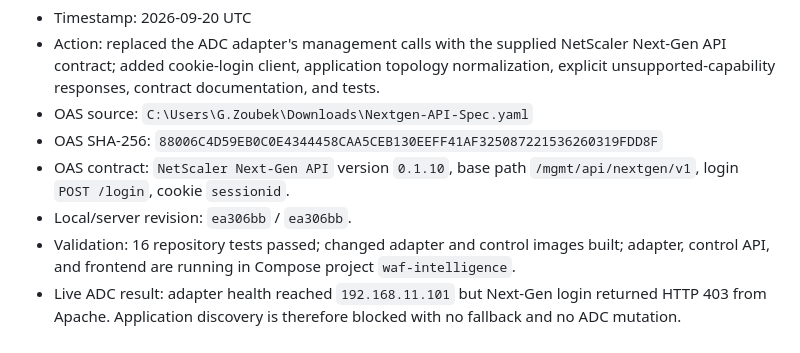
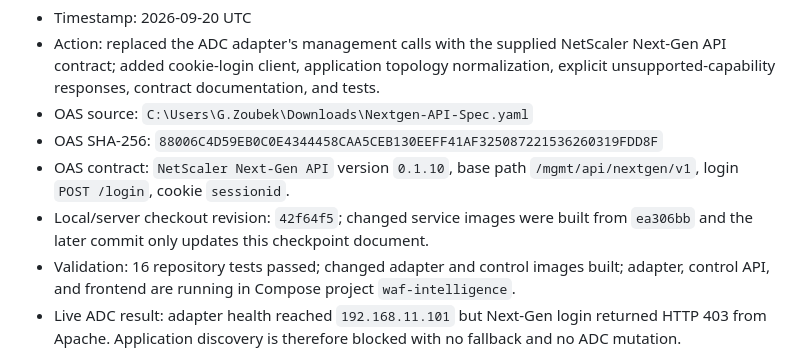
Before and after one commit to grega-zoubek/WAF-helper, a Markdown page: WAF_ANALYSIS_ROADMAP.md, the part around the change. GitHub-like rendering.

Commit message:
correct next-gen checkpoint revision

```diff
--- a/WAF_ANALYSIS_ROADMAP.md
+++ b/WAF_ANALYSIS_ROADMAP.md
@@ -234,7 +234,7 @@ If connectivity is lost or a machine reboots:
 - OAS source: `C:\Users\G.Zoubek\Downloads\Nextgen-API-Spec.yaml`
 - OAS SHA-256: `88006C4D59EB0C0E4344458CAA5CEB130EEFF41AF325087221536260319FDD8F`
 - OAS contract: `NetScaler Next-Gen API` version `0.1.10`, base path `/mgmt/api/nextgen/v1`, login `POST /login`, cookie `sessionid`.
-- Local/server revision: `ea306bb` / `ea306bb`.
+- Local/server checkout revision: `42f64f5`; changed service images were built from `ea306bb` and the later commit only updates this checkpoint document.
 - Validation: 16 repository tests passed; changed adapter and control images built; adapter, control API, and frontend are running in Compose project `waf-intelligence`.
 - Live ADC result: adapter health reached `192.168.11.101` but Next-Gen login returned HTTP 403 from Apache. Application discovery is therefore blocked with no fallback and no ADC mutation.
 - AppFW result: the supplied OAS has no AppFW profile, policy, or signature operation; those endpoints return `unsupported-by-oas`, and old AppFW write routes return HTTP 501.
```
